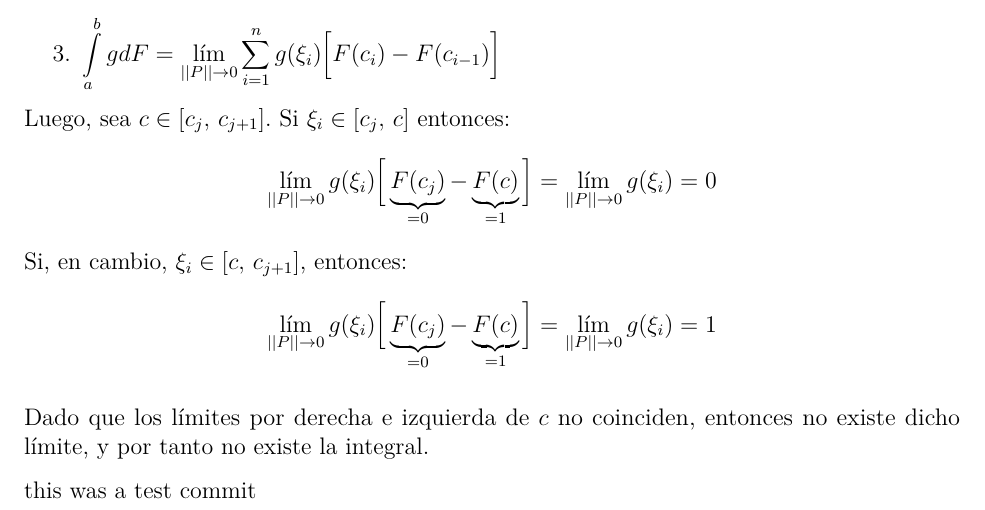
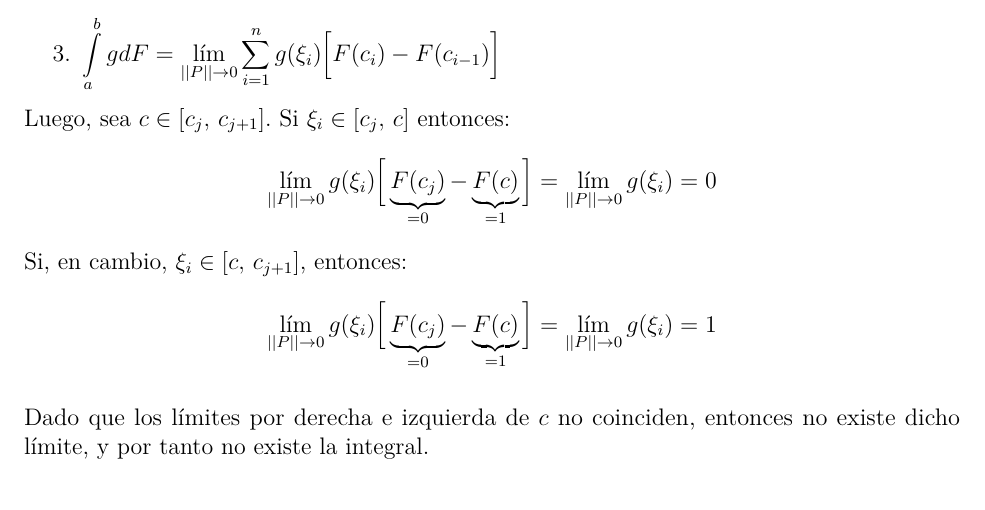
Before and after one commit to daczarne/prob2, an R Markdown document (Practico1/practico1_sol.Rmd): part of page 10 of 10, cut so that both start at the same text. Rendered offline with R 4.5, knitr and Pandoc, then LaTeX, with nearby package versions.

Commit message:
delete test commit

```diff
--- a/Practico1/practico1_sol.Rmd
+++ b/Practico1/practico1_sol.Rmd
@@ -284,5 +284,3 @@ Si, en cambio, $\xi_i \in [c, \, c_{j+1}]$, entonces:
 $$\lim\limits_{||P|| \rightarrow 0} g(\xi_i) \Big[ \underbrace{F(c_j)}_{= 0} - \underbrace{F(c)}_{= 1} \Big] = \lim\limits_{||P|| \rightarrow 0} g(\xi_i) = 1$$
 
 Dado que los límites por derecha e izquierda de $c$ no coinciden, entonces no existe dicho límite, y por tanto no existe la integral.
-
-this was a test commit
```
